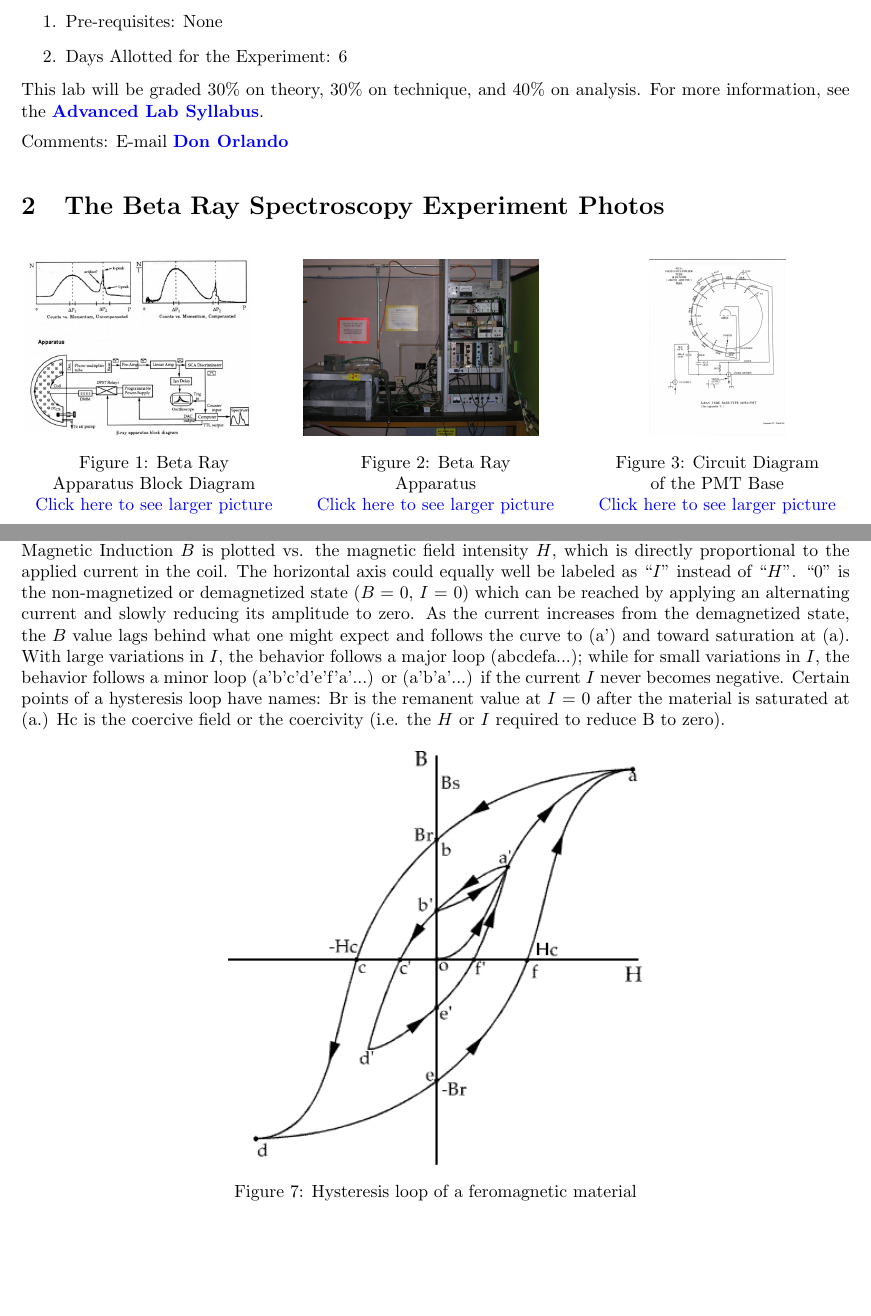
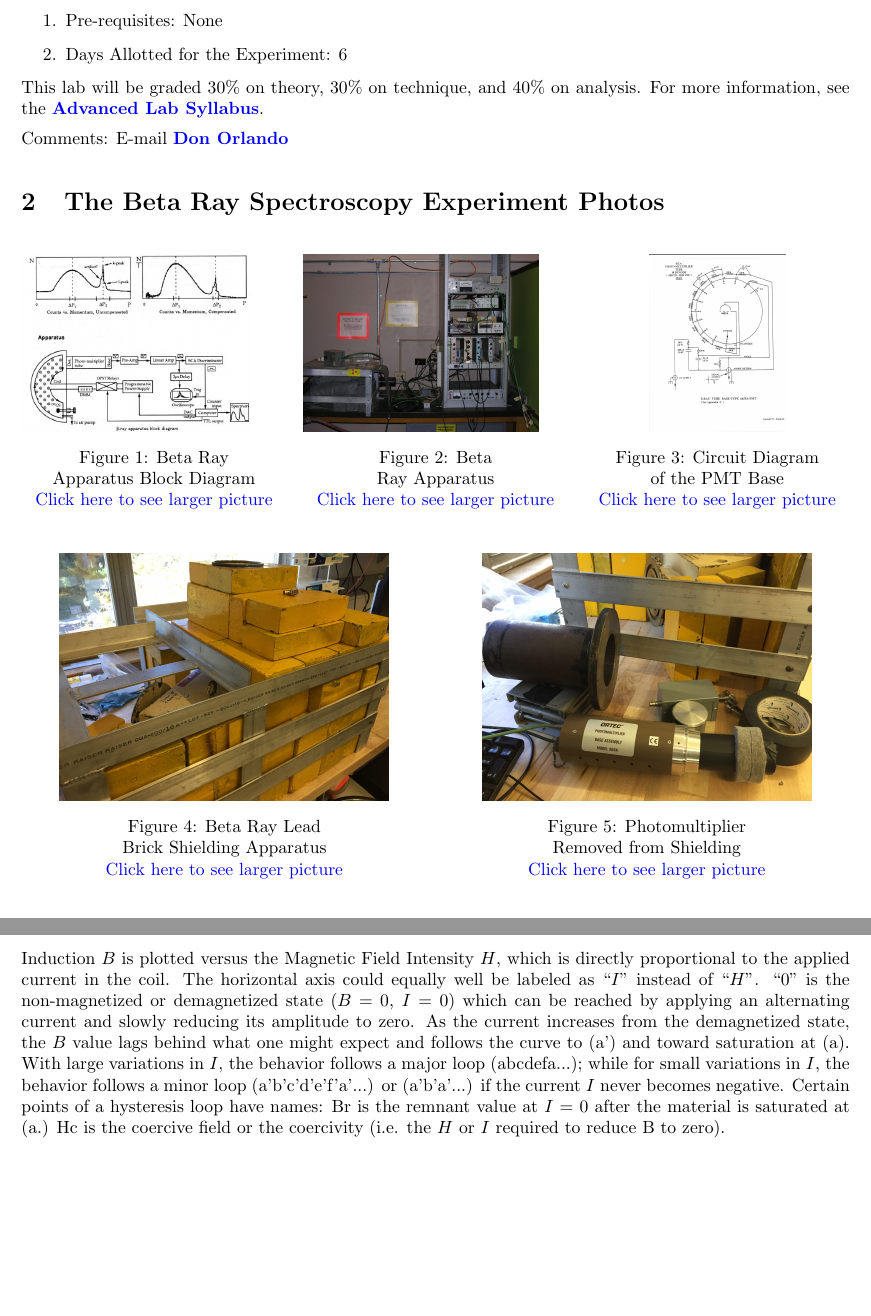
Before and after one commit to DrWinthrop/111BC, a LaTeX document (BRA/BRA.tex): two parts of pages 2 and 5 of 22 before the commit and two parts of pages 2 and 6 of 23 after it, joined at a grey line, cut so that both start at the same text, the shorter picture padded with empty space. Compiled offline with pdfLaTeX.

Commit message:
BRA Updates

```diff
--- a/BRA/BRA.tex
+++ b/BRA/BRA.tex
@@ -48,7 +48,7 @@ Comments: E-mail \href{\MailDonOrlando}{\textbf{Don Orlando}}
 \endminipage\hfill
 \minipage{0.32\textwidth}
  \href{http://experimentationlab.berkeley.edu/sites/default/files/images/BRA_Rack_1.jpg}{\includegraphics[height=100pt,keepaspectratio]{images/BRA_Rack_1.jpg}}
-  \caption{Beta Ray \\ Apparatus\\ \href{http://experimentationlab.berkeley.edu/sites/default/files/images/BRA_Rack_1.jpg}{Click here to see larger picture}}\label{fig:BRayApparatus}
+  \caption{Beta \\ Ray Apparatus\\ \href{http://experimentationlab.berkeley.edu/sites/default/files/images/BRA_Rack_1.jpg}{Click here to see larger picture}}\label{fig:BRayApparatus}
 \endminipage\hfill
 \minipage{0.32\textwidth}
 \centering
@@ -56,6 +56,21 @@ Comments: E-mail \href{\MailDonOrlando}{\textbf{Don Orlando}}
   \caption{Circuit Diagram \\ of the PMT Base \\
   \href{http://experimentationlab.berkeley.edu/sites/default/files/images/RCA6655A_PMT_3.jpg}{Click here to see larger picture}}
   \label{fig:BRayTube}
+\endminipage
+\end{figure}
+
+\begin{figure}[H]
+\captionsetup{justification=centering}
+\minipage{0.49\textwidth}
+\centering
+  \href{http://experimentationlab.berkeley.edu/sites/default/files/images/Lead_Brick_Shield.JPG}{\includegraphics[height=140pt,keepaspectratio]{images/Lead_Brick_Shield.JPG}}
+  \caption{Beta Ray Lead\\ Brick Shielding Apparatus \\ \href{http://experimentationlab.berkeley.edu/sites/default/files/images/Lead_Brick_Shield.JPG}{Click here to see larger picture}}
+  \label{fig:BRayBlock}
+\endminipage\hfill
+\minipage{0.49\textwidth}
+\centering
+ \href{http://experimentationlab.berkeley.edu/sites/default/files/images/Photomultiplier_Base.JPG}{\includegraphics[height=140pt,keepaspectratio]{images/Photomultiplier_Base.JPG}}
+  \caption{Photomultiplier \\ Removed from Shielding \\ \href{http://experimentationlab.berkeley.edu/sites/default/files/images/Photomultiplier_Base.JPG}{Click here to see larger picture}}\label{fig:BRayApparatus}
 \endminipage
 \end{figure}
 
@@ -177,16 +192,18 @@ In ferromagnetic materials, microscopic regions are separated into domains. With
 
 Domains are separated from each other by ``domain walls'' which are 100 to 1000 atoms wide. Within the boundary of a domain wall, the individual atomic magnetic moments are kind of randomly oriented but sum up to give a net magnetic moment for the domain. When an external magnetic field is applied to the ferromagnetic material, the walls move and the domains with magnetization in the direction of the field increase in size and become macroscopic at the expense of adjacent domains that get smaller and disappear. The combined external field and the field of the ferromagnetic material can be orders of magnitude larger than the external field alone, when all the domains are aligned. This external field is generally supplied by a current-carrying coil wound around the ferromagnetic material.
 
-The degree of magnetization as measured by the size of the domains is non-linearly proportional to the applied external magnetic field. Also, for a given external field, the magnetization of the material depends on its history. For example, start from zero magnetization, and zero external field; increase the external field to any particular value and then reduce it back to zero. The magnetization does NOT return to zero, but remains at some finite value. A reverse external field must be applied to bring the magnetization to zero. The magnetization lags behind the applied field. This effect is known as hysteresis.
-
-A typical but exaggerate hysteresis of a ferromagnetic material is shown in the figure below, where the Magnetic Induction $B$ is plotted vs. the magnetic field intensity $H$, which is directly proportional to the applied current in the coil. The horizontal axis could equally well be labeled as ``$I$'' instead of ``$H$''. ``0'' is the non-magnetized or demagnetized state ($B$ = 0, $I$ = 0) which can be reached by applying an alternating current and slowly reducing its amplitude to zero. As the current increases from the demagnetized state, the $B$ value lags behind what one might expect and follows the curve to (a') and toward saturation at (a). With large variations in $I$, the behavior follows a major loop (abcdefa...); while for small variations in $I$, the behavior follows a minor loop (a'b'c'd'e'f'a'...) or (a'b'a'...) if the current $I$ never becomes negative. Certain points of a hysteresis loop have names: Br is the remanent value at $I$ = 0 after the material is saturated at (a.) Hc is the coercive field or the coercivity (i.e. the $H$ or $I$ required to reduce B to zero).
 
 \begin{figure}[h]
     \centering
     \href{http://experimentationlab.berkeley.edu/sites/default/files/images/BRAimage026.gif}{\includegraphics[width=0.5\linewidth]{images/BRAimage026.png}}
-    \caption{Hysteresis loop of a feromagnetic material}
+    \caption{Hysteresis loop of a ferromagnetic material}
     \label{fig:BRAimage026}
 \end{figure}
+
+
+The degree of magnetization as measured by the size of the domains is non-linearly proportional to the applied external magnetic field. Also, for a given external field, the magnetization of the material depends on its history. For example, start from zero magnetization, and zero external field; increase the external field to any particular value and then reduce it back to zero. The magnetization does NOT return to zero, but remains at some finite value. A reverse external field must be applied to bring the magnetization to zero. The magnetization lags behind the applied field. This effect is known as hysteresis.
+
+A typical but exaggerate hysteresis of a ferromagnetic material is shown in figure \ref{fig:BRAimage026}, where the Magnetic Induction $B$ is plotted versus the Magnetic Field Intensity $H$, which is directly proportional to the applied current in the coil. The horizontal axis could equally well be labeled as ``$I$'' instead of ``$H$''. ``0'' is the non-magnetized or demagnetized state ($B$ = 0, $I$ = 0) which can be reached by applying an alternating current and slowly reducing its amplitude to zero. As the current increases from the demagnetized state, the $B$ value lags behind what one might expect and follows the curve to (a') and toward saturation at (a). With large variations in $I$, the behavior follows a major loop (abcdefa...); while for small variations in $I$, the behavior follows a minor loop (a'b'c'd'e'f'a'...) or (a'b'a'...) if the current $I$ never becomes negative. Certain points of a hysteresis loop have names: Br is the remnant value at $I$ = 0 after the material is saturated at (a.) Hc is the coercive field or the coercivity (i.e. the $H$ or $I$ required to reduce B to zero).
 
 \section{Apparatus}
 
```
Also changed, not shown: BRA/images/Lead_Brick_Shield.JPG (added), BRA/images/Photomultiplier_Base.JPG (added), BRA/BRA.tex (14 more changed lines).
